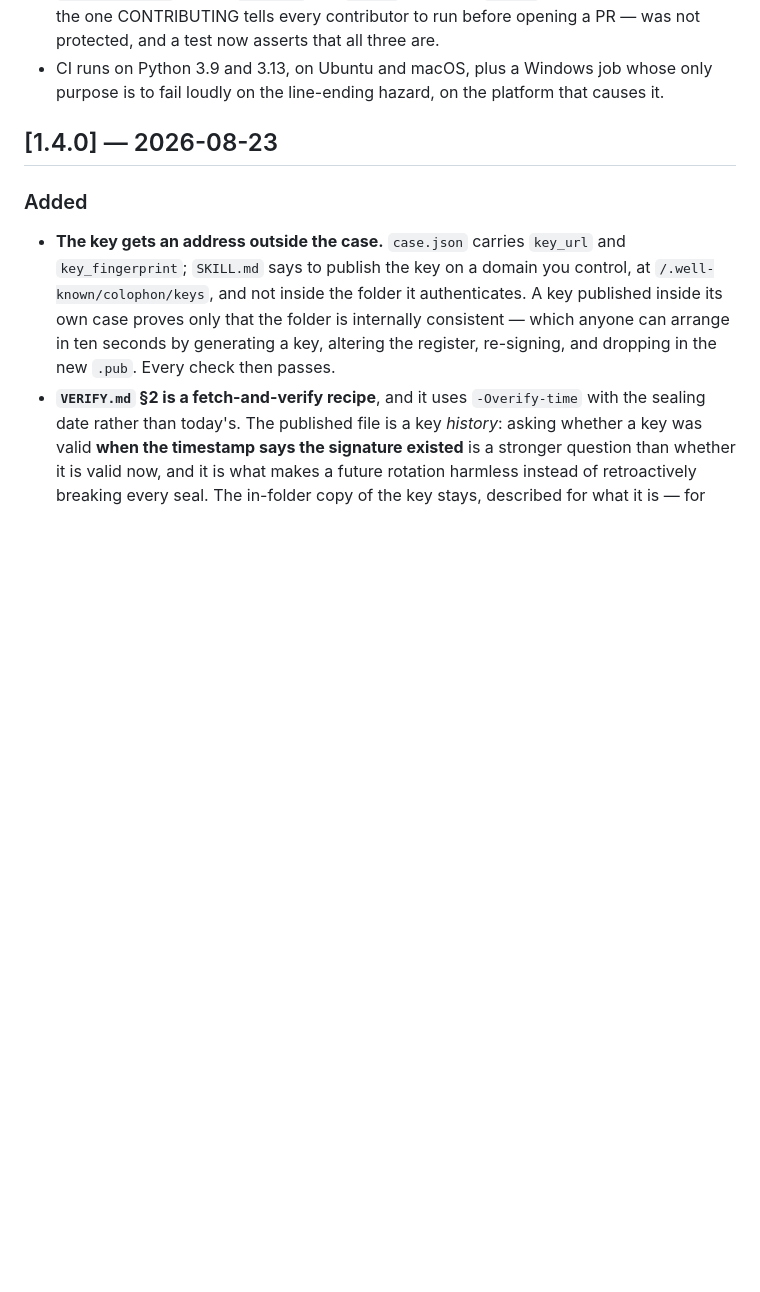
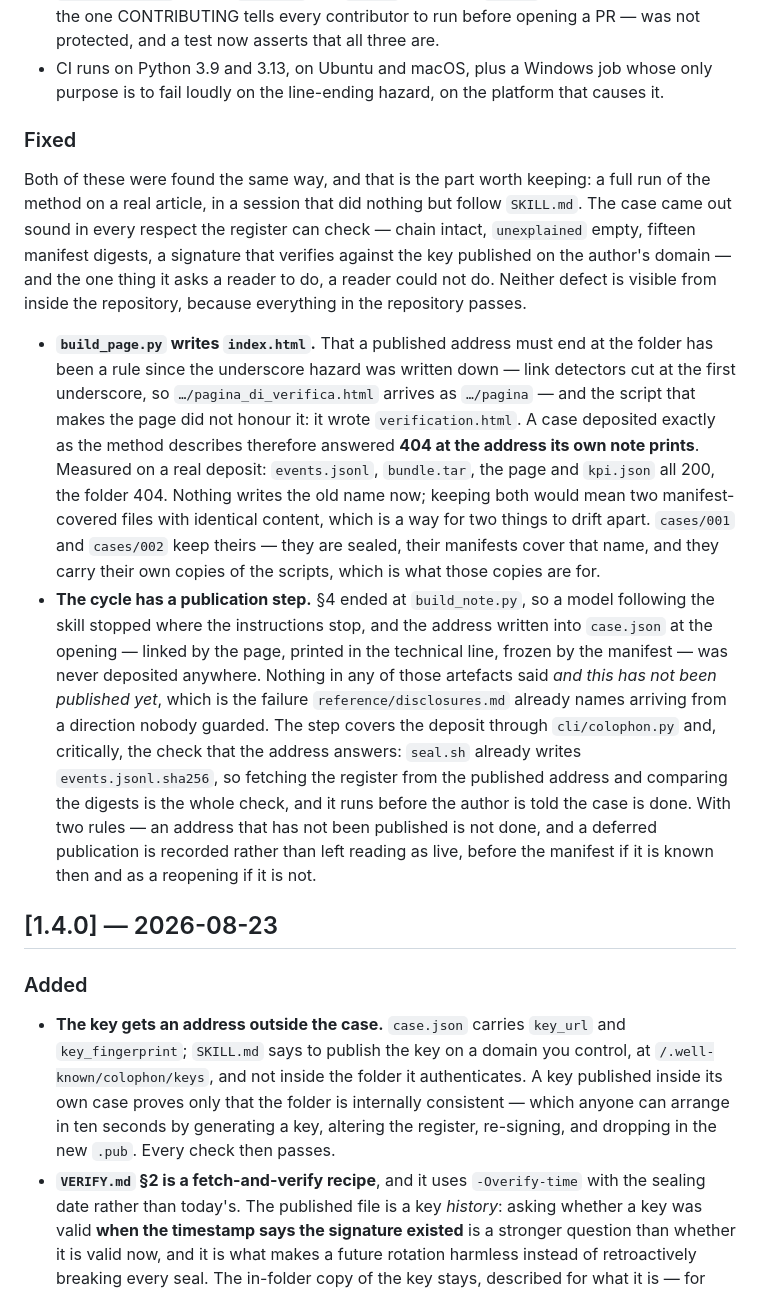
Before and after one commit to fchinaglia/colophon, a Markdown page: CHANGELOG.md, the part around the change. Drawn GitHub-style; blank space fills up the shorter version.

Commit message:
changelog: two defects that only a real article could show
Neither is visible from inside the repository, because everything in the
repository passes: the tests are green, the example regenerates byte for byte,
and the case whose address 404s verifies on every check it carries.

Co-Authored-By: Claude Opus 5 (1M context) <noreply@anthropic.com>

```diff
--- a/CHANGELOG.md
+++ b/CHANGELOG.md
@@ -53,6 +53,40 @@ which is both accurate and what keeps the skill the one GitHub calls *latest*.
   was not protected, and a test now asserts that all three are.
 - CI runs on Python 3.9 and 3.13, on Ubuntu and macOS, plus a Windows job whose only
   purpose is to fail loudly on the line-ending hazard, on the platform that causes it.
+
+### Fixed
+
+Both of these were found the same way, and that is the part worth keeping: a full run of
+the method on a real article, in a session that did nothing but follow `SKILL.md`. The
+case came out sound in every respect the register can check — chain intact, `unexplained`
+empty, fifteen manifest digests, a signature that verifies against the key published on
+the author's domain — and the one thing it asks a reader to do, a reader could not do.
+Neither defect is visible from inside the repository, because everything in the
+repository passes.
+
+- **`build_page.py` writes `index.html`.** That a published address must end at the
+  folder has been a rule since the underscore hazard was written down — link detectors
+  cut at the first underscore, so `…/pagina_di_verifica.html` arrives as `…/pagina` — and
+  the script that makes the page did not honour it: it wrote `verification.html`. A case
+  deposited exactly as the method describes therefore answered **404 at the address its
+  own note prints**. Measured on a real deposit: `events.jsonl`, `bundle.tar`, the page
+  and `kpi.json` all 200, the folder 404. Nothing writes the old name now; keeping both
+  would mean two manifest-covered files with identical content, which is a way for two
+  things to drift apart. `cases/001` and `cases/002` keep theirs — they are sealed, their
+  manifests cover that name, and they carry their own copies of the scripts, which is
+  what those copies are for.
+- **The cycle has a publication step.** §4 ended at `build_note.py`, so a model following
+  the skill stopped where the instructions stop, and the address written into `case.json`
+  at the opening — linked by the page, printed in the technical line, frozen by the
+  manifest — was never deposited anywhere. Nothing in any of those artefacts said *and
+  this has not been published yet*, which is the failure `reference/disclosures.md`
+  already names arriving from a direction nobody guarded. The step covers the deposit
+  through `cli/colophon.py` and, critically, the check that the address answers: `seal.sh`
+  already writes `events.jsonl.sha256`, so fetching the register from the published
+  address and comparing the digests is the whole check, and it runs before the author is
+  told the case is done. With two rules — an address that has not been published is not
+  done, and a deferred publication is recorded rather than left reading as live, before
+  the manifest if it is known then and as a reopening if it is not.
 
 ## [1.4.0] — 2026-08-23
 
```
